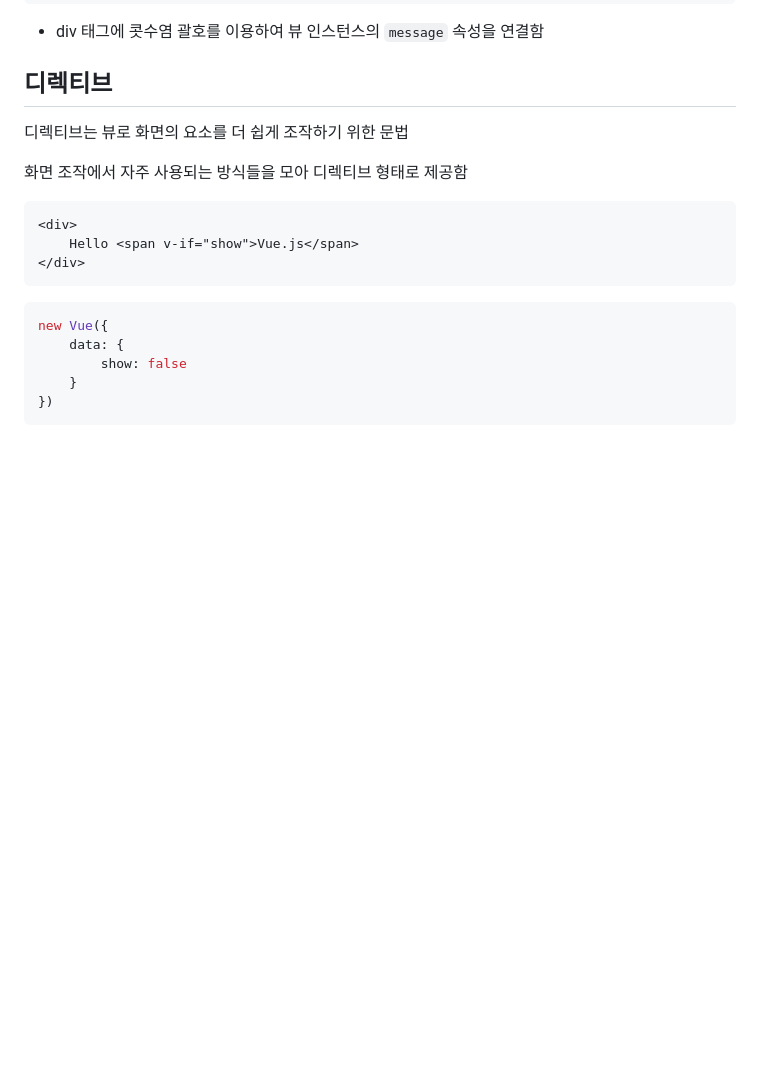
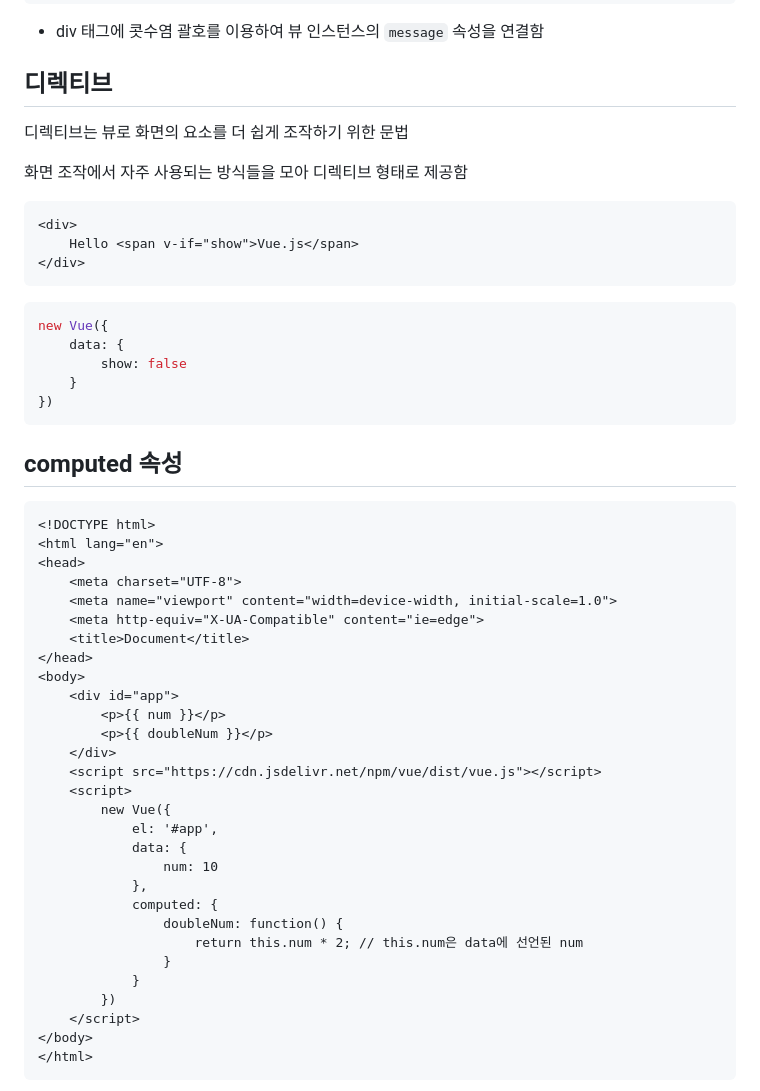
Before and after one commit to yeGenieee/TIL, a Markdown page: vue/Vue 템플릿 문법.md, the part around one of its changes. Rendered like a GitHub page; blank space fills up the shorter version.

Commit message:
[ADD] TIL_Vue_Computed

````diff
--- a/vue/Vue 템플릿 문법.md
+++ b/vue/Vue 템플릿 문법.md
@@ -47,3 +47,40 @@ new Vue({
 	}
 })
 ```
+
+
+
+## computed 속성
+
+```html
+<!DOCTYPE html>
+<html lang="en">
+<head>
+    <meta charset="UTF-8">
+    <meta name="viewport" content="width=device-width, initial-scale=1.0">
+    <meta http-equiv="X-UA-Compatible" content="ie=edge">
+    <title>Document</title>
+</head>
+<body>
+    <div id="app">
+        <p>{{ num }}</p>
+        <p>{{ doubleNum }}</p>
+    </div>
+    <script src="https://cdn.jsdelivr.net/npm/vue/dist/vue.js"></script>
+    <script>
+        new Vue({
+            el: '#app',
+            data: {
+                num: 10
+            },
+            computed: {
+                doubleNum: function() {
+                    return this.num * 2; // this.num은 data에 선언된 num
+                }
+            }
+        })
+    </script>
+</body>
+</html>
+```
+
````
Also changed, not shown: other parts of vue/Vue 템플릿 문법.md (+3 -0 lines), image/7_1_computed.png (added), image/7_2_computed_result.png (added), image/network_http.png (added), image/url.png (added), 1 other file.
